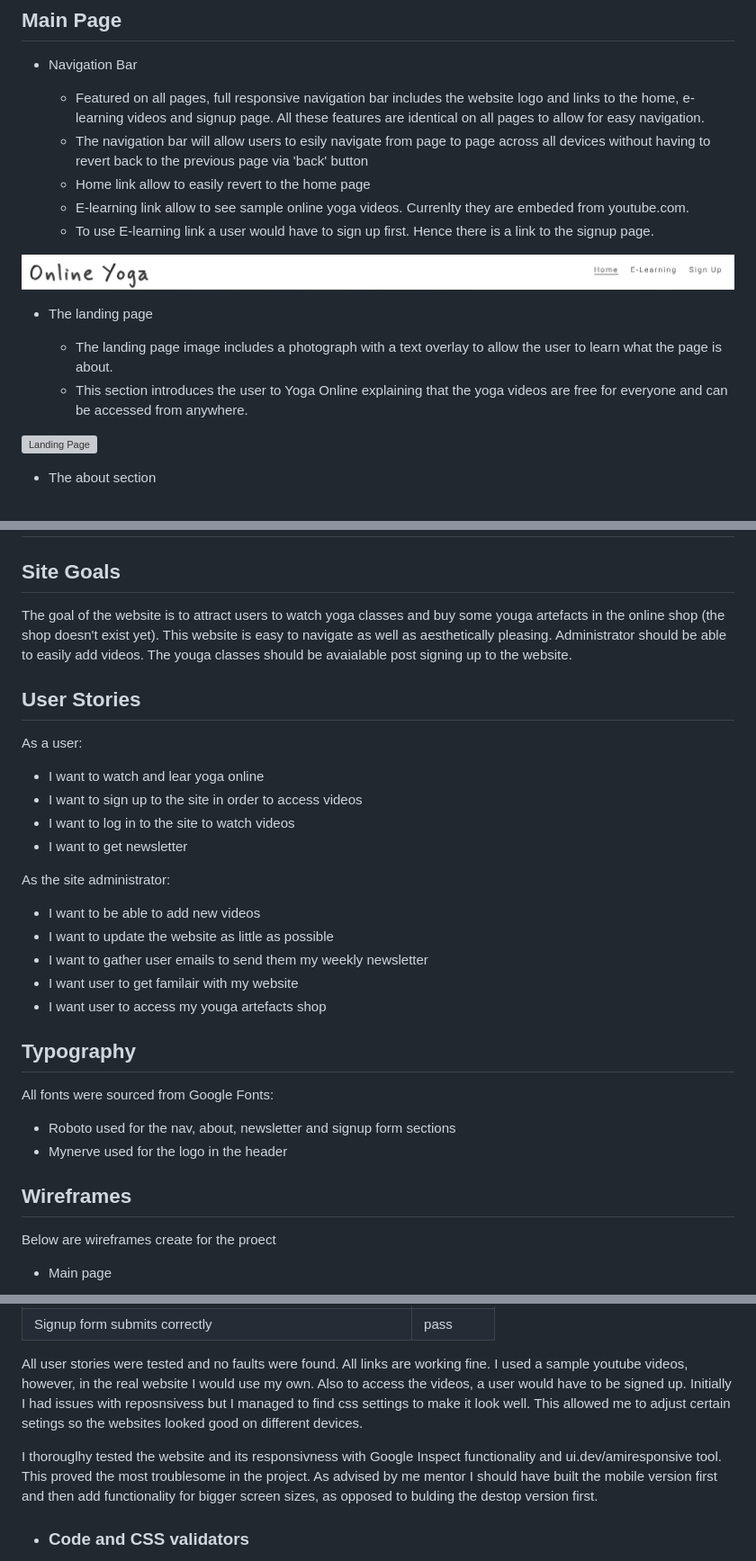
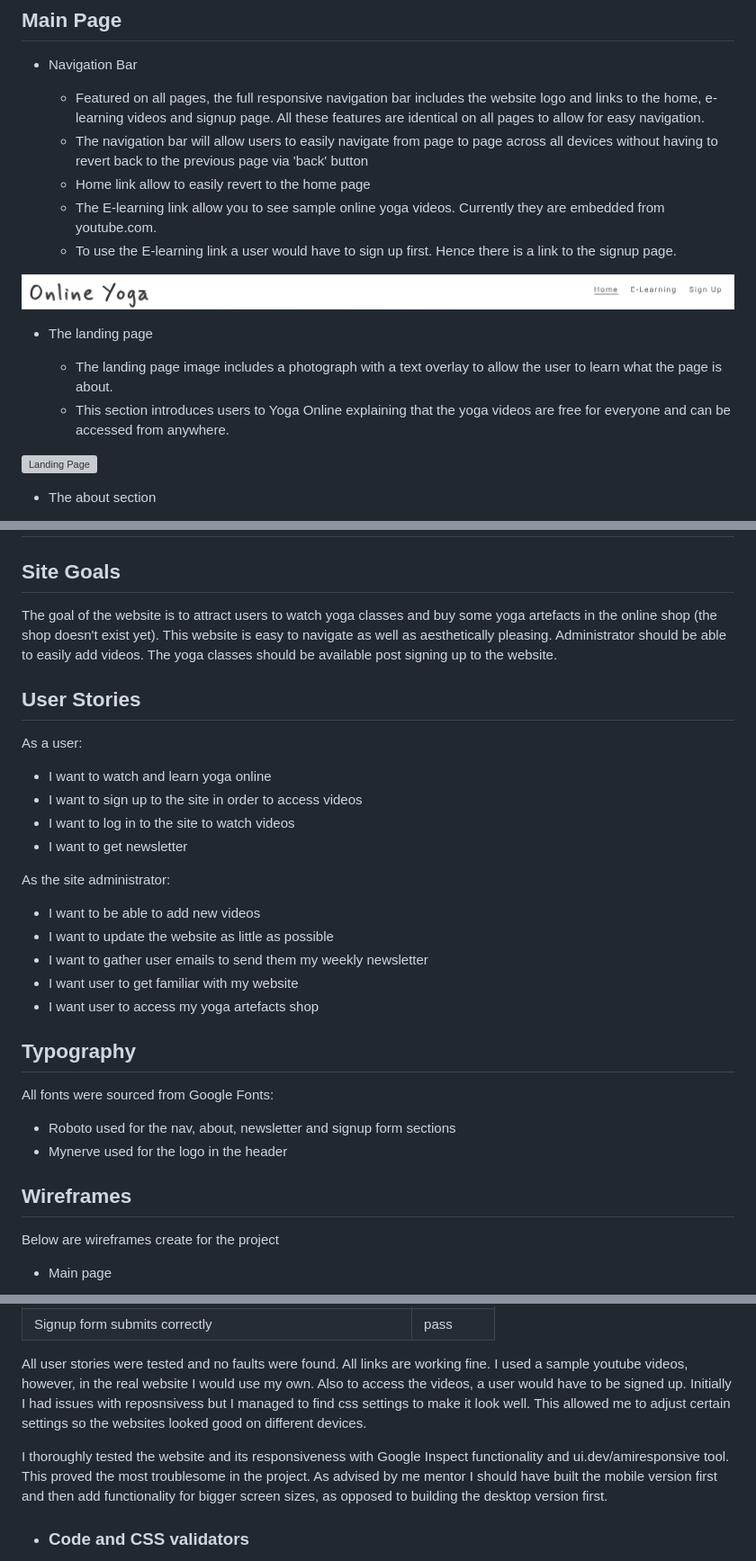
Before and after one commit to ssmerd/online-yoga, a Markdown page: README.md, 3 parts joined by grey strips. Shown at 90% size. Drawn GitHub-style; grey boxes are pictures that could not be loaded.

Commit message:
Correct spelling errors in README.md

```diff
--- a/README.md
+++ b/README.md
@@ -48,21 +48,22 @@ To see the project code and README.md use this link
 
 * Navigation Bar
 
-    * Featured on all pages, full responsive navigation bar includes the website logo and links to the home, e-learning videos and signup page.
+    * Featured on all pages, the full responsive navigation bar includes the website logo and links to the home, e-learning videos and signup page.
     All these features are identical on all pages to allow for easy navigation.
-    * The navigation bar will allow users to esily navigate from page to page across all devices without having to revert back to the previous page via 'back' button
+    * The navigation bar will allow users to easily navigate from page to page across all devices without having to revert back to the previous page via 'back' button
     * Home link allow to easily revert to the home page
-    * E-learning link allow to see sample online yoga videos. Currenlty they are embeded from youtube.com.
-    * To use E-learning link a user would have to sign up first. Hence there is a link to the signup page.
+    * The E-learning link allow you to see sample online yoga videos. Currently they are embedded from youtube.com.
+    * To use the E-learning link a user would have to sign up first. Hence there is a link to the signup page.
 
 
 
 ![Navigation Bar](readme/navigation-bar.png)
 
+
 * The landing page
 
     * The landing page image includes a photograph with a text overlay to allow the user to learn what the page is about.
-    * This section introduces the user to Yoga Online explaining that the yoga videos are free for everyone and can be accessed from anywhere.
+    * This section introduces users to Yoga Online explaining that the yoga videos are free for everyone and can be accessed from anywhere.
 
 
 ![Landing Page](readme/landing-page.png)
@@ -115,15 +116,15 @@ E-Learning page
 
 ## Site Goals
 
-The goal of the website is to attract users to watch yoga classes and buy some youga artefacts in the online shop (the shop doesn't exist yet).
-This website is easy to navigate as well as aesthetically pleasing. Administrator should be able to easily add videos. The youga classes should be
-avaialable post signing up to the website.
+The goal of the website is to attract users to watch yoga classes and buy some yoga artefacts in the online shop (the shop doesn't exist yet).
+This website is easy to navigate as well as aesthetically pleasing. Administrator should be able to easily add videos. The yoga classes should be
+available post signing up to the website.
 
 ## User Stories
 
 As a user:
 
-* I want to watch and lear yoga online
+* I want to watch and learn yoga online
 * I want to sign up to the site in order to access videos
 * I want to log in to the site to watch videos
 * I want to get newsletter
@@ -134,8 +135,8 @@ As the site administrator:
 * I want to be able to add new videos
 * I want to update the website as little as possible
 * I want to gather user emails to send them my weekly newsletter
-* I want user to get familair with my website
-* I want user to access my youga artefacts shop
+* I want user to get familiar with my website
+* I want user to access my yoga artefacts shop
 
 ## Typography
 
@@ -147,7 +148,7 @@ All fonts were sourced from Google Fonts:
 ## Wireframes
 
 
-Below are wireframes create for the proect
+Below are wireframes create for the project
 
 * Main page
 
@@ -179,10 +180,10 @@ Below are wireframes create for the proect
 
 All user stories were tested and no faults were found. All links are working fine.
 I used a sample youtube videos, however, in the real website I would use my own. Also to access the videos, a user would have to be signed up.
-Initially I had issues with reposnsivess but I managed to find css settings to make it look well.  This allowed me to adjust certain setings so the websites
+Initially I had issues with reposnsivess but I managed to find css settings to make it look well.  This allowed me to adjust certain settings so the websites
 looked good on different devices.
 
-I thorouglhy tested the website and its responsivness with Google Inspect functionality and ui.dev/amiresponsive tool. This proved the most troublesome in the project. As advised by me mentor I should have built the mobile version first and then add functionality for bigger screen sizes, as opposed to bulding the destop version first.
+I thoroughly tested the website and its responsiveness with Google Inspect functionality and ui.dev/amiresponsive tool. This proved the most troublesome in the project. As advised by me mentor I should have built the mobile version first and then add functionality for bigger screen sizes, as opposed to building the desktop version first.
 
 
 * ### Code and CSS validators
```
Also changed, not shown: other parts of README.md (+8 -8 lines).
